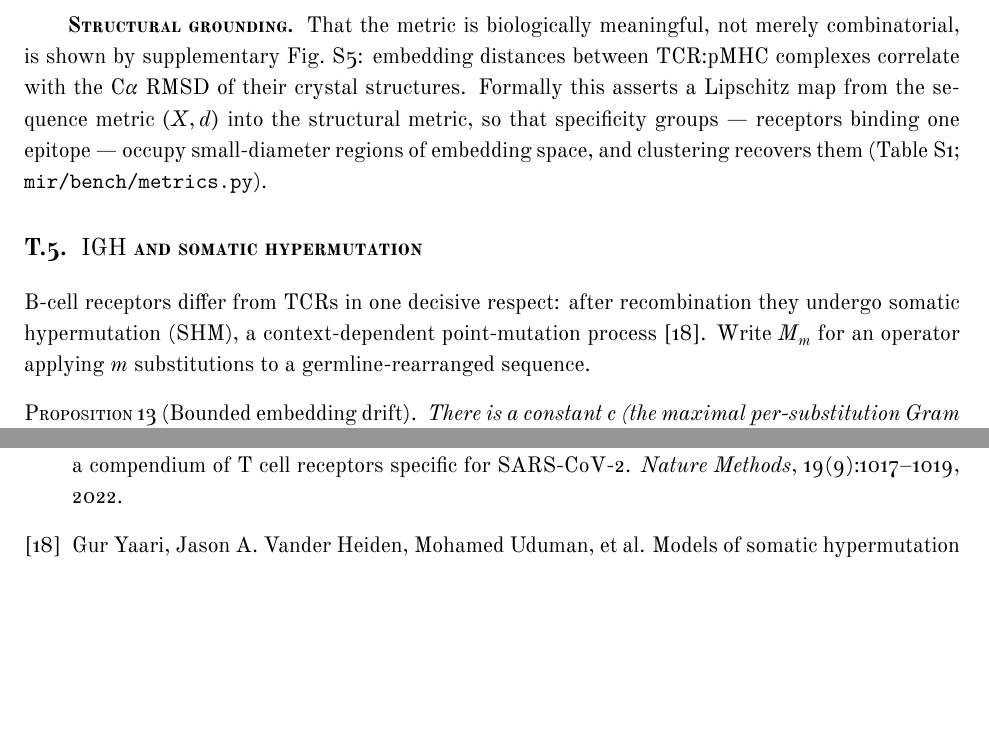
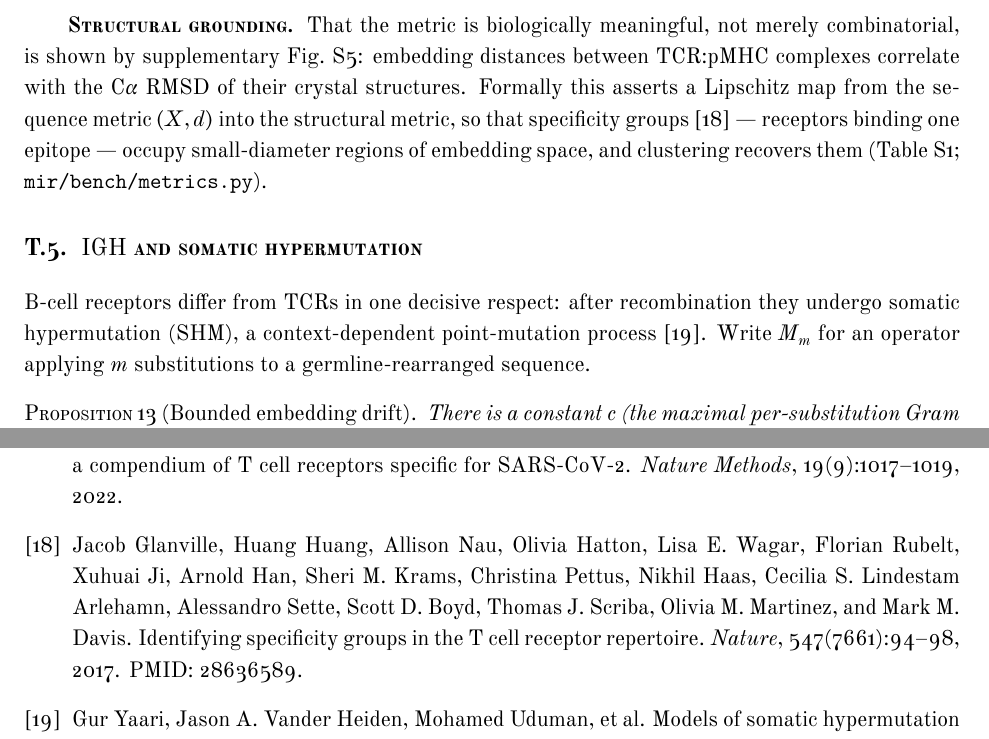
Before and after one commit to antigenomics/mirpy, a LaTeX paper (appendix/tcremp_theory.tex): two parts of pages 10 and 14 of 14 before the commit and two parts of pages 10 and 14 of 15 after it, joined at a grey line, cut so that both start at the same text, the shorter picture padded with empty space. Compiled offline with XeLaTeX.

Commit message:
appendix: Glanville GLIPH citation to full NBIB record (PMID 28636589) + cite it
Expand Glanville2017 to the verbatim PubMed/NBIB author list (17 authors) + DOI
10.1038/nature22976; cite it in T.4 where 'specificity groups' is used (the term GLIPH
introduced), so the corrected entry renders. Nature 547(7661):94-98, 2017.

Co-Authored-By: Claude Opus 4.8 <noreply@anthropic.com>

```diff
--- a/appendix/tcremp_theory.tex
+++ b/appendix/tcremp_theory.tex
@@ -482,8 +482,9 @@ specificity signal.
 \paragraph{Structural grounding} That the metric is biologically meaningful, not merely combinatorial, is
 shown by supplementary Fig.~S5: embedding distances between {\scshape TCR}:pMHC complexes correlate with
 the C$\alpha$ {\scshape RMSD} of their crystal structures. Formally this asserts a Lipschitz map from the
-sequence metric $(X,d)$ into the structural metric, so that specificity groups --- receptors binding one
-epitope --- occupy small-diameter regions of embedding space, and clustering recovers them (Table~S1;
+sequence metric $(X,d)$ into the structural metric, so that specificity groups \cite{Glanville2017} ---
+receptors binding one epitope --- occupy small-diameter regions of embedding space, and clustering recovers
+them (Table~S1;
 \code{mir/bench/metrics.py}).
 
 \section{{\normalfont\scshape IGH} and somatic hypermutation}\label{sec:igh}
```
Also changed, not shown: appendix/refs.bib (+8 -2 lines), appendix/tcremp_theory.pdf.
